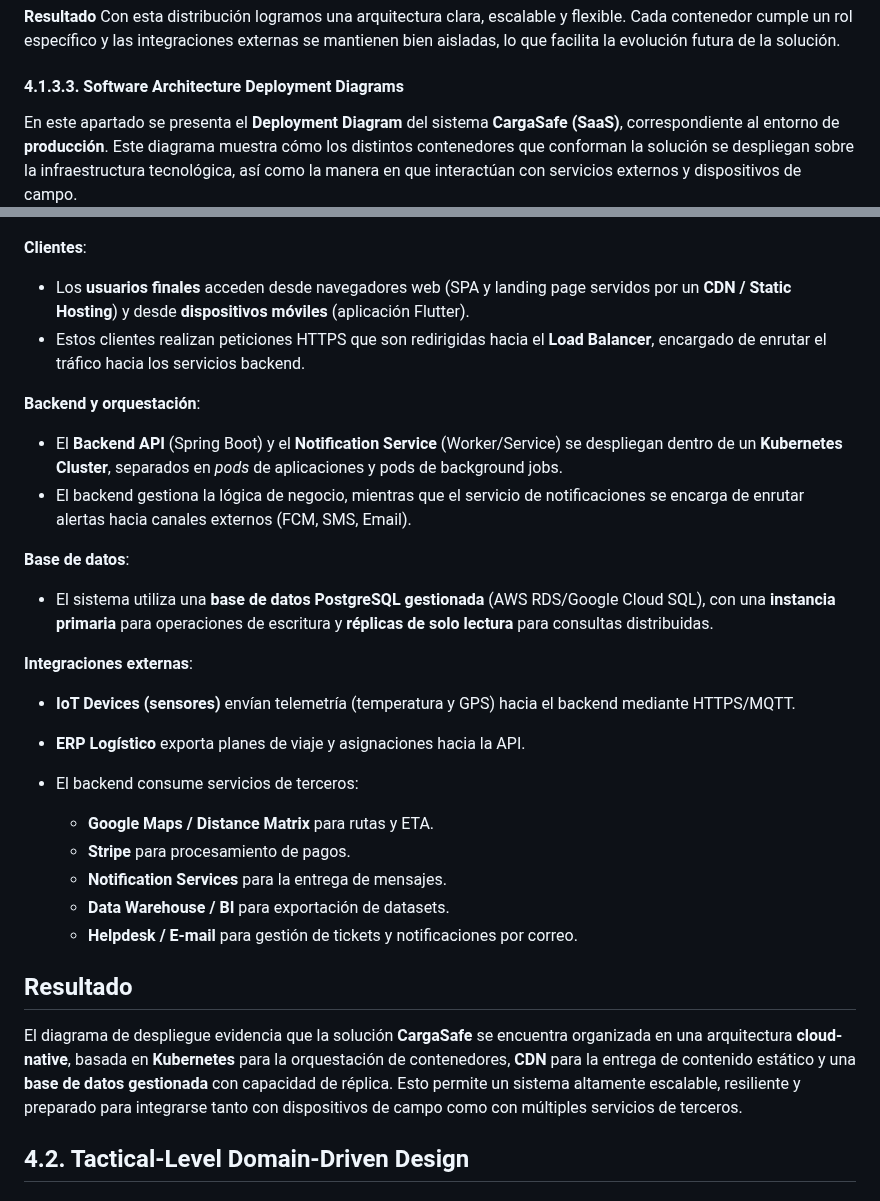
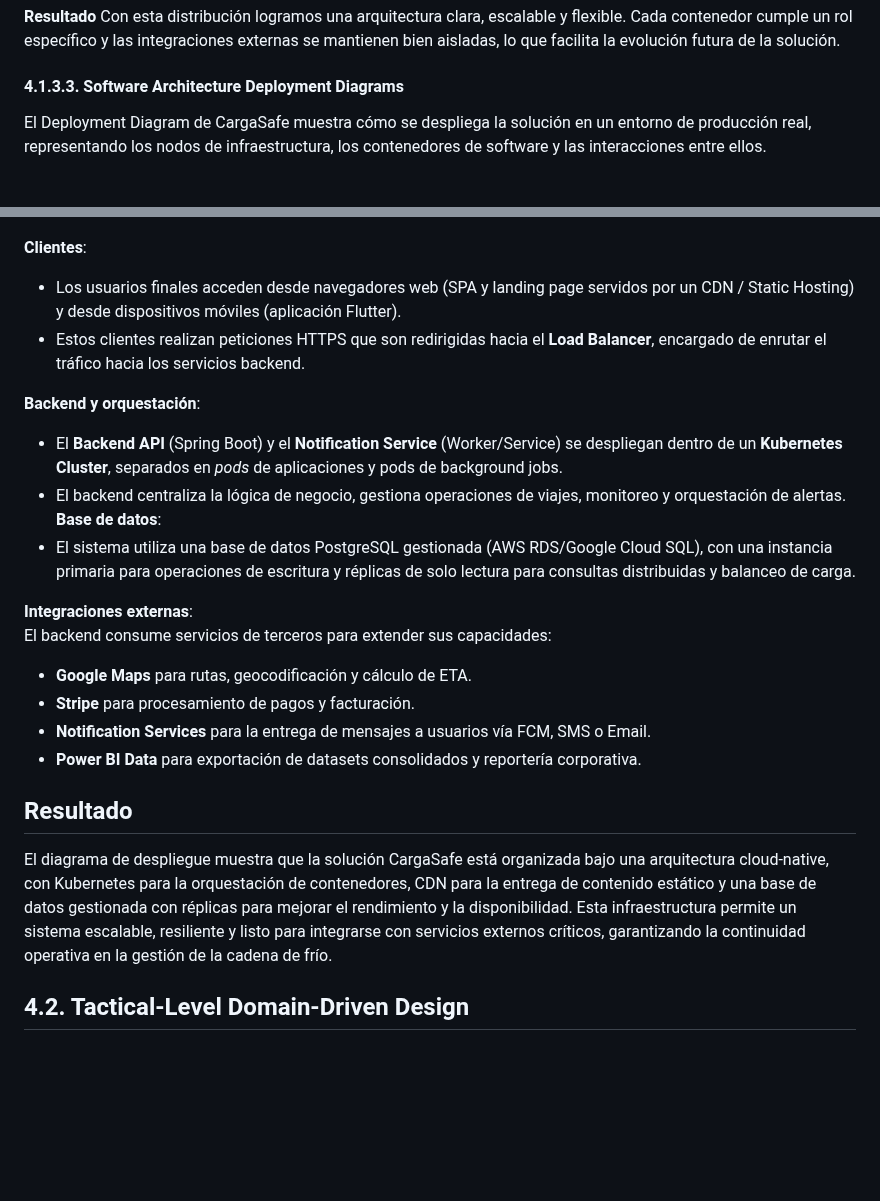
Before and after one commit to Los-Parkers-IoT/LosParkers-report, a Markdown page: README.md, 2 parts joined by grey strips. Rendered like a GitHub page; blank space fills up the shorter version.

```diff
--- a/README.md
+++ b/README.md
@@ -339,34 +339,31 @@ Con esta distribución logramos una arquitectura clara, escalable y flexible. Ca
 
 #### 4.1.3.3. Software Architecture Deployment Diagrams
 
-En este apartado se presenta el **Deployment Diagram** del sistema **CargaSafe (SaaS)**, correspondiente al entorno de **producción**. Este diagrama muestra cómo los distintos contenedores que conforman la solución se despliegan sobre la infraestructura tecnológica, así como la manera en que interactúan con servicios externos y dispositivos de campo.
+El Deployment Diagram de CargaSafe muestra cómo se despliega la solución en un entorno de producción real, representando los nodos de infraestructura, los contenedores de software y las interacciones entre ellos.
+
 ![Software Architecture – Deployment Diagram](assets/Deployment_Diagram.png)
 
 **Clientes**:
-  - Los **usuarios finales** acceden desde navegadores web (SPA y landing page servidos por un **CDN / Static Hosting**) y desde **dispositivos móviles** (aplicación Flutter).
+  - Los usuarios finales acceden desde navegadores web (SPA y landing page servidos por un CDN / Static Hosting) y desde dispositivos móviles (aplicación Flutter).
   - Estos clientes realizan peticiones HTTPS que son redirigidas hacia el **Load Balancer**, encargado de enrutar el tráfico hacia los servicios backend.
 
 **Backend y orquestación**:
   - El **Backend API** (Spring Boot) y el **Notification Service** (Worker/Service) se despliegan dentro de un **Kubernetes Cluster**, separados en *pods* de aplicaciones y pods de background jobs.
-  - El backend gestiona la lógica de negocio, mientras que el servicio de notificaciones se encarga de enrutar alertas hacia canales externos (FCM, SMS, Email).
-
+  - El backend centraliza la lógica de negocio, gestiona operaciones de viajes, monitoreo y orquestación de alertas.
 **Base de datos**:
-  - El sistema utiliza una **base de datos PostgreSQL gestionada** (AWS RDS/Google Cloud SQL), con una **instancia primaria** para operaciones de escritura y **réplicas de solo lectura** para consultas distribuidas.
+  - El sistema utiliza una base de datos PostgreSQL gestionada (AWS RDS/Google Cloud SQL), con una instancia primaria para operaciones de escritura y réplicas de solo lectura para consultas distribuidas y balanceo de carga.
 
 **Integraciones externas**:
-  - **IoT Devices (sensores)** envían telemetría (temperatura y GPS) hacia el backend mediante HTTPS/MQTT.
-  - **ERP Logístico** exporta planes de viaje y asignaciones hacia la API.
+El backend consume servicios de terceros para extender sus capacidades:
 
-  - El backend consume servicios de terceros:
-    - **Google Maps / Distance Matrix** para rutas y ETA.
-    - **Stripe** para procesamiento de pagos.
-    - **Notification Services** para la entrega de mensajes.
-    - **Data Warehouse / BI** para exportación de datasets.
-    - **Helpdesk / E-mail** para gestión de tickets y notificaciones por correo.
+ - **Google Maps** para rutas, geocodificación y cálculo de ETA.
+ - **Stripe** para procesamiento de pagos y facturación.
+ - **Notification Services** para la entrega de mensajes a usuarios vía FCM, SMS o Email.
+ - **Power BI Data** para exportación de datasets consolidados y reportería corporativa.
 
 ## Resultado
 
-El diagrama de despliegue evidencia que la solución **CargaSafe** se encuentra organizada en una arquitectura **cloud-native**, basada en **Kubernetes** para la orquestación de contenedores, **CDN** para la entrega de contenido estático y una **base de datos gestionada** con capacidad de réplica. Esto permite un sistema altamente escalable, resiliente y preparado para integrarse tanto con dispositivos de campo como con múltiples servicios de terceros.
+El diagrama de despliegue muestra que la solución CargaSafe está organizada bajo una arquitectura cloud-native, con Kubernetes para la orquestación de contenedores, CDN para la entrega de contenido estático y una base de datos gestionada con réplicas para mejorar el rendimiento y la disponibilidad. Esta infraestructura permite un sistema escalable, resiliente y listo para integrarse con servicios externos críticos, garantizando la continuidad operativa en la gestión de la cadena de frío.
 
 
 ## 4.2. Tactical-Level Domain-Driven Design
```
